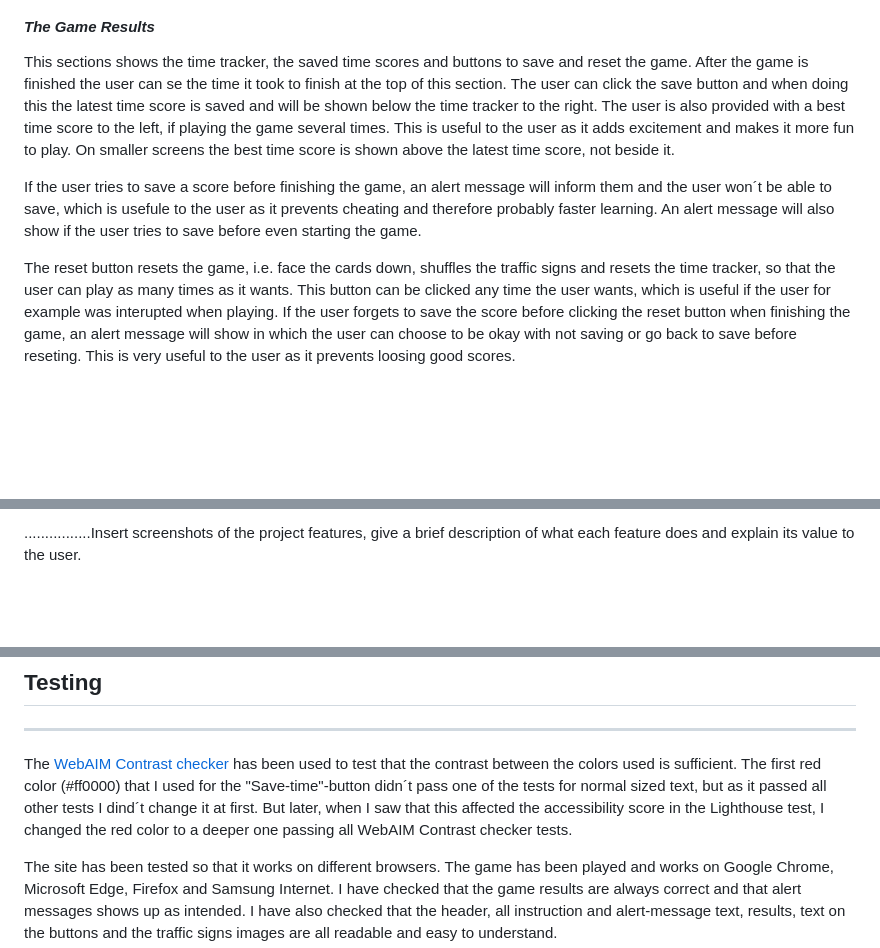
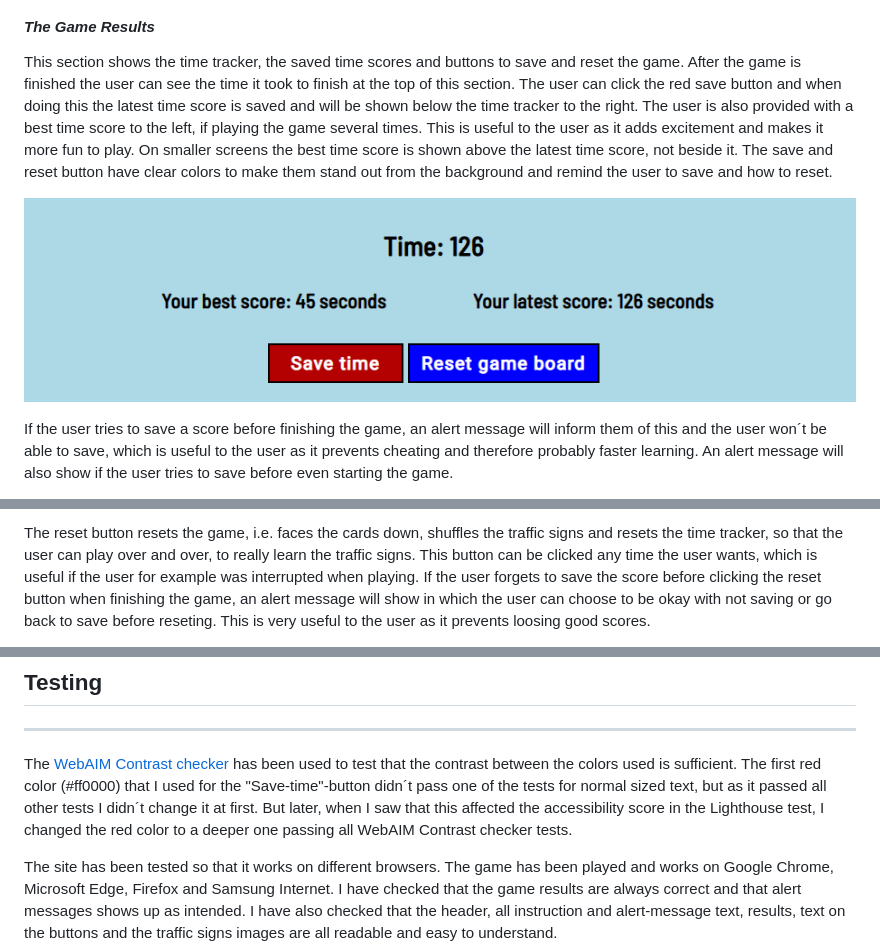
Before and after one commit to sarasm93/traffic-sign-memory, a Markdown page: README.md, 3 parts joined by grey strips. Rendered like a GitHub page; pictures changed too: documentation/readmed-time-tracker-scores.png (added); blank space fills up the shorter version.

```diff
--- a/README.md
+++ b/README.md
@@ -32,9 +34,9 @@ The cards turn grey when hovered over them to make it easier for the user to see
 
 #### *The Game Results*
 
-This sections shows the time tracker, the saved time scores and buttons to save and reset the game. After the game is finished the user can se the time it took to finish at the top of this section. The user can click the save button and when doing this the latest time score is saved and will be shown below the time tracker to the right. The user is also provided with a best time score to the left, if playing the game several times. This is useful to the user as it adds excitement and makes it more fun to play. On smaller screens the best time score is shown above the latest time score, not beside it.
+This section shows the time tracker, the saved time scores and buttons to save and reset the game. After the game is finished the user can see the time it took to finish at the top of this section. The user can click the red save button and when doing this the latest time score is saved and will be shown below the time tracker to the right. The user is also provided with a best time score to the left, if playing the game several times. This is useful to the user as it adds excitement and makes it more fun to play. On smaller screens the best time score is shown above the latest time score, not beside it. The save and reset button have clear colors to make them stand out from the background and remind the user to save and how to reset.
 
-If the user tries to save a score before finishing the game, an alert message will inform them and the user won´t be able to save, which is usefule to the user as it prevents cheating and therefore probably faster learning. An alert message will also show if the user tries to save before even starting the game.
+![An image of the result section showing time being tracked and saved time scores](documentation/readmed-time-tracker-scores.png)
 
-The reset button resets the game, i.e. face the cards down, shuffles the traffic signs and resets the time tracker, so that the user can play as many times as it wants. This button can be clicked any time the user wants, which is useful if the user for example was interupted when playing. If the user forgets to save the score before clicking the reset button when finishing the game, an alert message will show in which the user can choose to be okay with not saving or go back to save before reseting. This is very useful to the user as it prevents loosing good scores.
+If the user tries to save a score before finishing the game, an alert message will inform them of this and the user won´t be able to save, which is useful to the user as it prevents cheating and therefore probably faster learning. An alert message will also show if the user tries to save before even starting the game.
 
@@ -42,3 +44,3 @@ The save and reset button have clear colors to make them stand out from the back
 
-................Insert screenshots of the project features, give a brief description of what each feature does and explain its value to the user.
+The reset button resets the game, i.e. faces the cards down, shuffles the traffic signs and resets the time tracker, so that the user can play over and over, to really learn the traffic signs. This button can be clicked any time the user wants, which is useful if the user for example was interrupted when playing. If the user forgets to save the score before clicking the reset button when finishing the game, an alert message will show in which the user can choose to be okay with not saving or go back to save before reseting. This is very useful to the user as it prevents loosing good scores.
 
@@ -51,7 +53,7 @@ Expansion of the game:
 
 ## **Testing**
 ***
-The [WebAIM Contrast checker](https://webaim.org/resources/contrastchecker/) has been used to test that the contrast between the colors used is sufficient. The first red color (#ff0000) that I used for the "Save-time"-button didn´t pass one of the tests for normal sized text, but as it passed all other tests I dind´t change it at first. But later, when I saw that this affected the accessibility score in the Lighthouse test, I changed the red color to a deeper one passing all WebAIM Contrast checker tests.
+The [WebAIM Contrast checker](https://webaim.org/resources/contrastchecker/) has been used to test that the contrast between the colors used is sufficient. The first red color (#ff0000) that I used for the "Save-time"-button didn´t pass one of the tests for normal sized text, but as it passed all other tests I didn´t change it at first. But later, when I saw that this affected the accessibility score in the Lighthouse test, I changed the red color to a deeper one passing all WebAIM Contrast checker tests.
 
 The site has been tested so that it works on different browsers. The game has been played and works on Google Chrome, Microsoft Edge, Firefox and Samsung Internet. I have checked that the game results are always correct and that alert messages shows up as intended. I have also checked that the header, all instruction and alert-message text, results, text on the buttons and the traffic signs images are all readable and easy to understand.
 
```
Also changed, not shown: other parts of README.md (+12 -10 lines), documentation/readmed-gameboard-some-flipped.png (added), documentation/readmed-gameboard-unflipped.png (added), documentation/readmed-header-rules.png (added), 1 other file.
